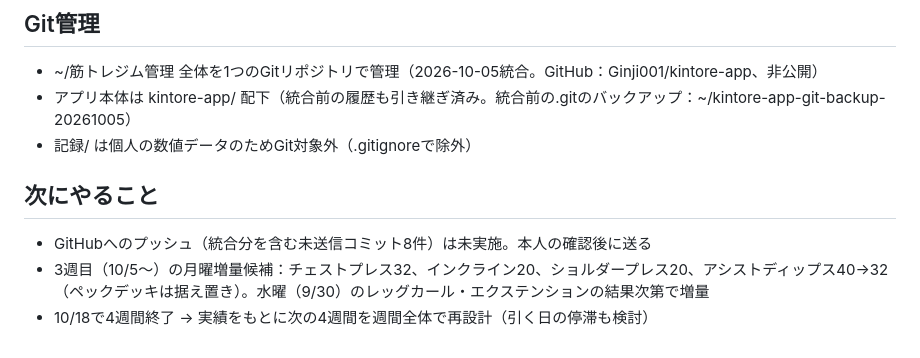
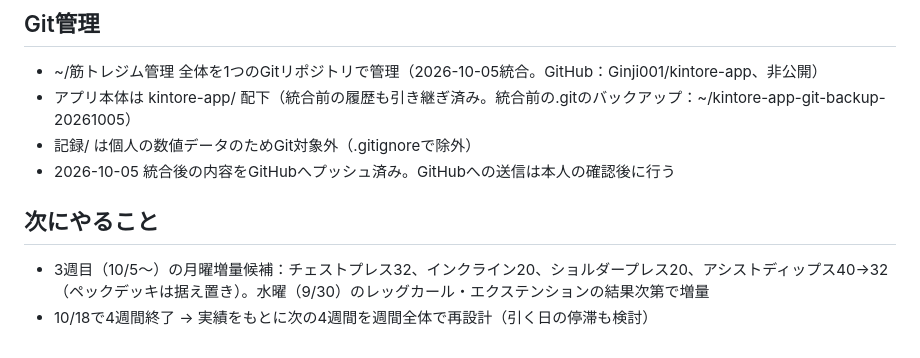
Before and after one commit to Ginji001/kintore-app, a Markdown page: 筋トレジム管理_引き継ぎ.md, the part around the change. Drawn GitHub-style.

Commit message:
引き継ぎ：GitHubへのプッシュ完了を反映

```diff
--- a/筋トレジム管理_引き継ぎ.md
+++ b/筋トレジム管理_引き継ぎ.md
@@ -47,8 +47,8 @@
 - ~/筋トレジム管理 全体を1つのGitリポジトリで管理（2026-10-05統合。GitHub：Ginji001/kintore-app、非公開）
 - アプリ本体は kintore-app/ 配下（統合前の履歴も引き継ぎ済み。統合前の.gitのバックアップ：~/kintore-app-git-backup-20261005）
 - 記録/ は個人の数値データのためGit対象外（.gitignoreで除外）
+- 2026-10-05 統合後の内容をGitHubへプッシュ済み。GitHubへの送信は本人の確認後に行う
 
 ## 次にやること
-- GitHubへのプッシュ（統合分を含む未送信コミット8件）は未実施。本人の確認後に送る
 - 3週目（10/5〜）の月曜増量候補：チェストプレス32、インクライン20、ショルダープレス20、アシストディップス40→32（ペックデッキは据え置き）。水曜（9/30）のレッグカール・エクステンションの結果次第で増量
 - 10/18で4週間終了 → 実績をもとに次の4週間を週間全体で再設計（引く日の停滞も検討）
```
